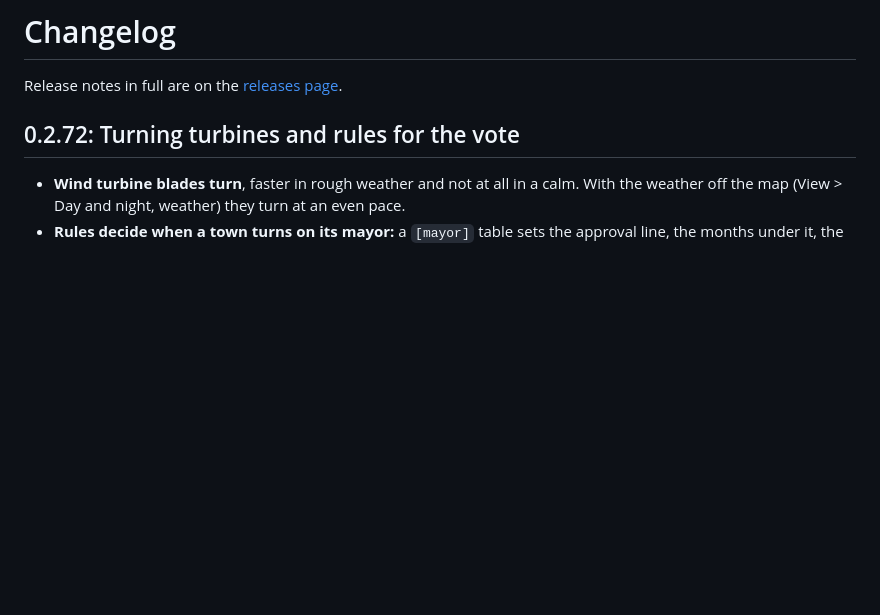
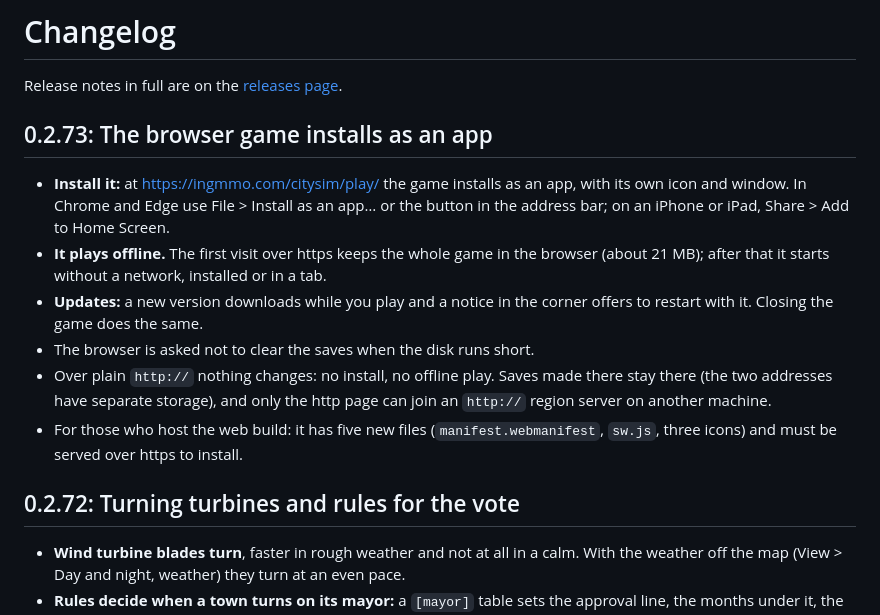
Before and after one commit to sirmmo/citysim, a Markdown page: CHANGELOG.md, the part around the change. GitHub-like rendering; blank space fills up the shorter version.

```diff
--- a/CHANGELOG.md
+++ b/CHANGELOG.md
@@ -1,6 +1,14 @@
 # Changelog
 
 Release notes in full are on the [releases page](https://github.com/sirmmo/citysim/releases).
+
+## 0.2.73: The browser game installs as an app
+- **Install it:** at <https://ingmmo.com/citysim/play/> the game installs as an app, with its own icon and window. In Chrome and Edge use File > Install as an app… or the button in the address bar; on an iPhone or iPad, Share > Add to Home Screen.
+- **It plays offline.** The first visit over https keeps the whole game in the browser (about 21 MB); after that it starts without a network, installed or in a tab.
+- **Updates:** a new version downloads while you play and a notice in the corner offers to restart with it. Closing the game does the same.
+- The browser is asked not to clear the saves when the disk runs short.
+- Over plain `http://` nothing changes: no install, no offline play. Saves made there stay there (the two addresses have separate storage), and only the http page can join an `http://` region server on another machine.
+- For those who host the web build: it has five new files (`manifest.webmanifest`, `sw.js`, three icons) and must be served over https to install.
 
 ## 0.2.72: Turning turbines and rules for the vote
 - **Wind turbine blades turn**, faster in rough weather and not at all in a calm. With the weather off the map (View > Day and night, weather) they turn at an even pace.
```
Also changed, not shown: README.md (+3 -1 lines), docs/PLAYING.md (+28 -0 lines), web/icon-192.png (added), web/icon-512.png (added), web/icon-maskable-512.png (added), 12 other files.
